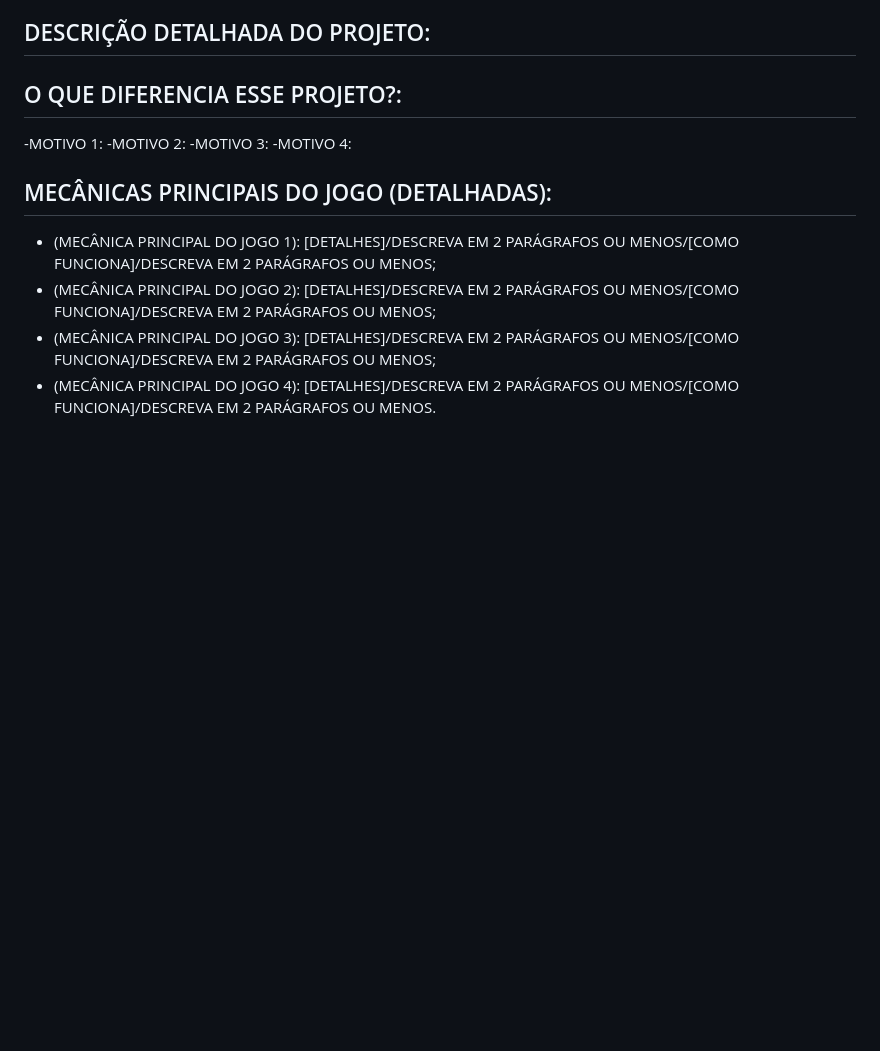
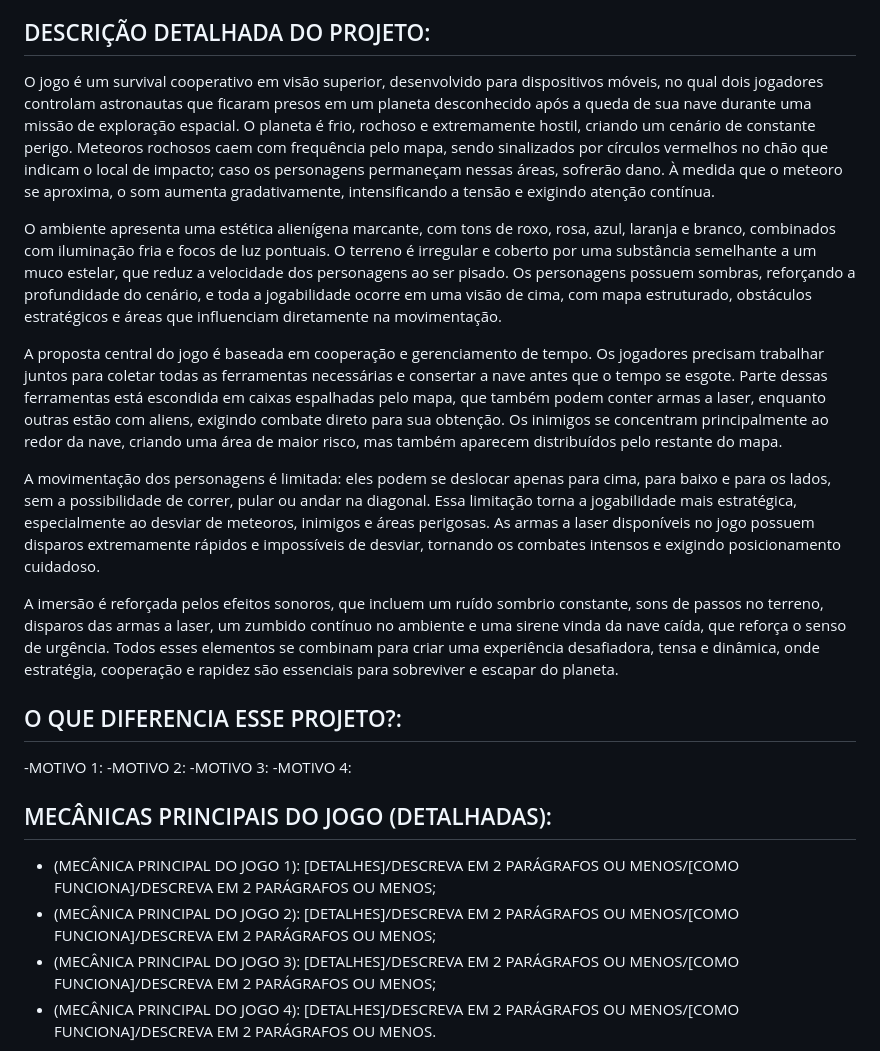
Before and after one commit to pinkmilkway/Star-Rush, a Markdown page: gdd.md, the part around the change. Drawn GitHub-style; blank space fills up the shorter version.

```diff
--- a/gdd.md
+++ b/gdd.md
@@ -59,6 +59,15 @@ O jogo é um survival estratégico em visão superior, desenvolvido para dois jo
 O principal objetivo é que os dois astronautas cooperem para coletar todas as ferramentas necessárias e consertar a nave antes que o tempo acabe, garantindo a fuga do planeta. Essas ferramentas estão espalhadas pelo mapa, podendo ser encontradas dentro de caixas ou com inimigos, sendo necessário derrotá-los para obtê-las. Ambos os personagens possuem movimentação limitada (sem correr, pular ou andar na diagonal) o que torna a jogabilidade mais estratégica. Além disso, é possível encontrar armas a laser com disparos rápidos para se defender, tornando a experiência dinâmica, desafiadora e focada no trabalho em equipe para sobreviver.
 
 ## DESCRIÇÃO DETALHADA DO PROJETO:
+O jogo é um survival cooperativo em visão superior, desenvolvido para dispositivos móveis, no qual dois jogadores controlam astronautas que ficaram presos em um planeta desconhecido após a queda de sua nave durante uma missão de exploração espacial. O planeta é frio, rochoso e extremamente hostil, criando um cenário de constante perigo. Meteoros rochosos caem com frequência pelo mapa, sendo sinalizados por círculos vermelhos no chão que indicam o local de impacto; caso os personagens permaneçam nessas áreas, sofrerão dano. À medida que o meteoro se aproxima, o som aumenta gradativamente, intensificando a tensão e exigindo atenção contínua.
+
+O ambiente apresenta uma estética alienígena marcante, com tons de roxo, rosa, azul, laranja e branco, combinados com iluminação fria e focos de luz pontuais. O terreno é irregular e coberto por uma substância semelhante a um muco estelar, que reduz a velocidade dos personagens ao ser pisado. Os personagens possuem sombras, reforçando a profundidade do cenário, e toda a jogabilidade ocorre em uma visão de cima, com mapa estruturado, obstáculos estratégicos e áreas que influenciam diretamente na movimentação.
+
+A proposta central do jogo é baseada em cooperação e gerenciamento de tempo. Os jogadores precisam trabalhar juntos para coletar todas as ferramentas necessárias e consertar a nave antes que o tempo se esgote. Parte dessas ferramentas está escondida em caixas espalhadas pelo mapa, que também podem conter armas a laser, enquanto outras estão com aliens, exigindo combate direto para sua obtenção. Os inimigos se concentram principalmente ao redor da nave, criando uma área de maior risco, mas também aparecem distribuídos pelo restante do mapa.
+
+A movimentação dos personagens é limitada: eles podem se deslocar apenas para cima, para baixo e para os lados, sem a possibilidade de correr, pular ou andar na diagonal. Essa limitação torna a jogabilidade mais estratégica, especialmente ao desviar de meteoros, inimigos e áreas perigosas. As armas a laser disponíveis no jogo possuem disparos extremamente rápidos e impossíveis de desviar, tornando os combates intensos e exigindo posicionamento cuidadoso.
+
+A imersão é reforçada pelos efeitos sonoros, que incluem um ruído sombrio constante, sons de passos no terreno, disparos das armas a laser, um zumbido contínuo no ambiente e uma sirene vinda da nave caída, que reforça o senso de urgência. Todos esses elementos se combinam para criar uma experiência desafiadora, tensa e dinâmica, onde estratégia, cooperação e rapidez são essenciais para sobreviver e escapar do planeta.
 
 ## O QUE DIFERENCIA ESSE PROJETO?:
 -MOTIVO 1:
```
